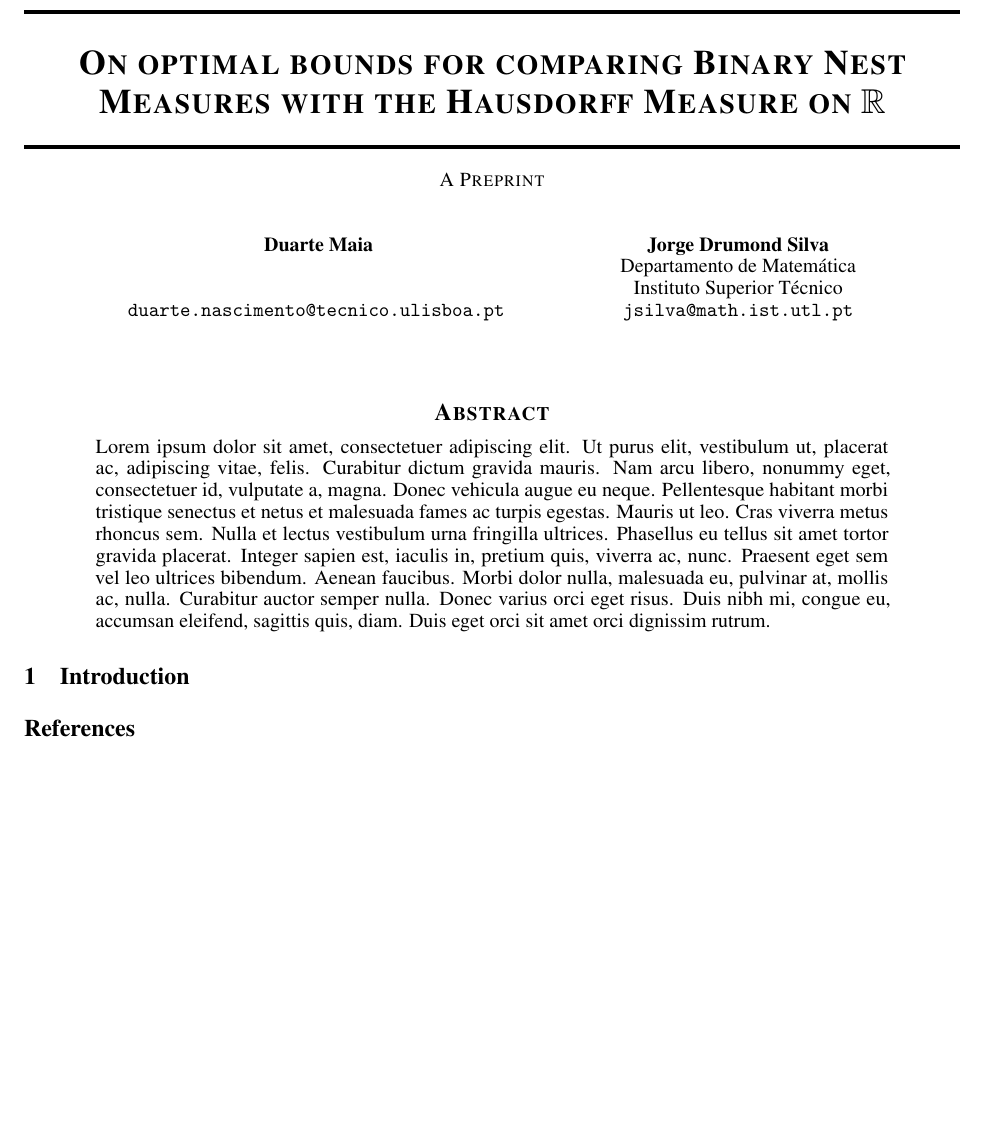
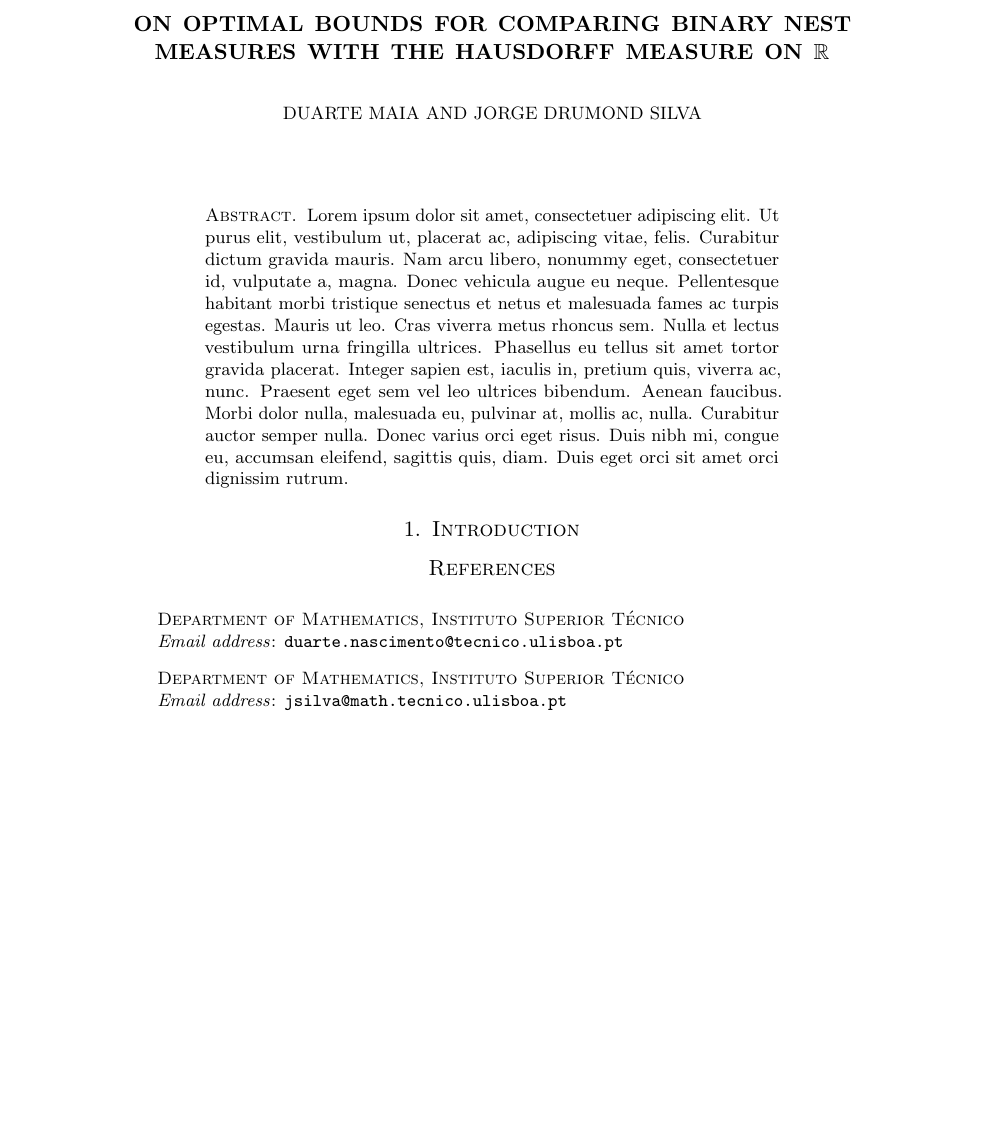
Before and after one commit to robly18/theorems, a LaTeX paper (binary.tex): part of the page, cut so that both start at the same text, the shorter picture padded with empty space. Compiled offline with pdfLaTeX.

Commit message:
changed the format to amsarticle

```diff
--- a/binary.tex
+++ b/binary.tex
@@ -1,6 +1,4 @@
-\documentclass[11pt]{article}
-
-\usepackage{arxiv}
+\documentclass[11pt]{amsart}
 
 \usepackage{amsmath}
 \usepackage{amsfonts}
@@ -14,17 +12,15 @@
 
 \title{\textbf{On optimal bounds for comparing Binary Nest Measures with the Hausdorff Measure on $\R$}}
 
-\author{
-  Duarte Maia \\
-  \\
-  \\
-  \texttt{duarte.nascimento@tecnico.ulisboa.pt} \\
-   \And
- Jorge Drumond Silva \\
-  Departamento de Matemática\\
-  Instituto Superior Técnico\\
-  \texttt{jsilva@math.ist.utl.pt} \\
-}
+
+\author{Duarte Maia}
+\address{Department of Mathematics, Instituto Superior Técnico}
+\email{duarte.nascimento@tecnico.ulisboa.pt}
+
+\author{Jorge Drumond Silva}
+\address{Department of Mathematics, Instituto Superior Técnico}
+\email{jsilva@math.tecnico.ulisboa.pt}
+
 \date{}
 
 
@@ -42,7 +38,6 @@
 
 
 
-\bibliographystyle{unsrt}
 \begin{thebibliography}{1}
 
 
```
